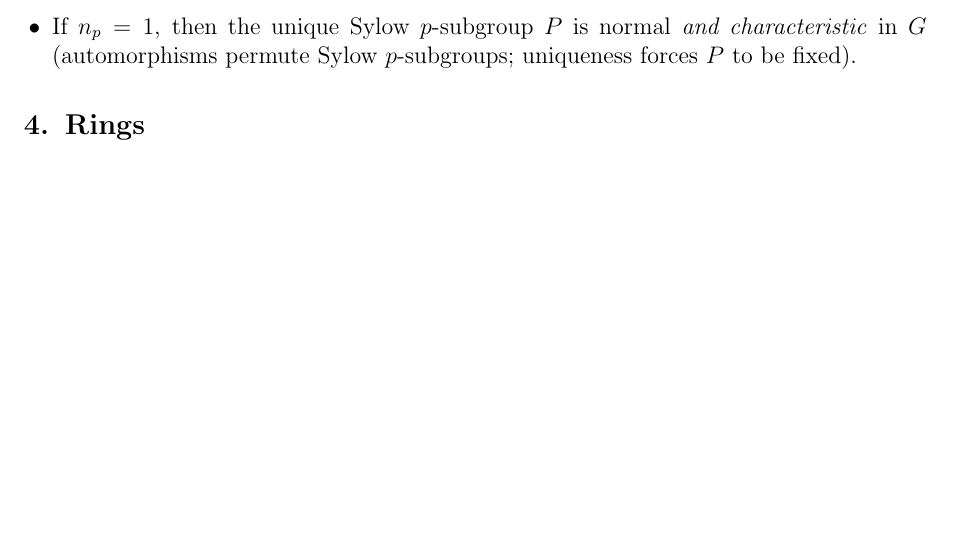
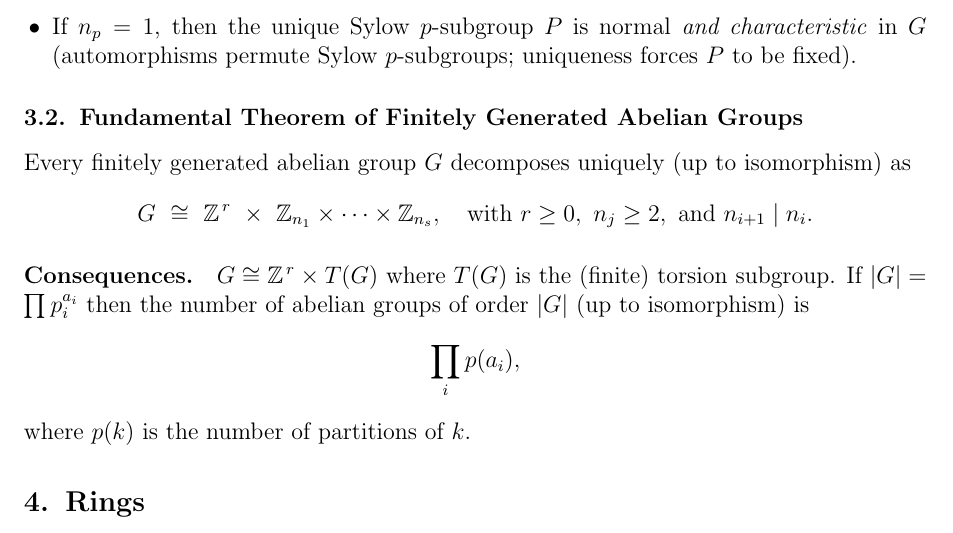
Before and after one commit to gilbertbrandow/MM5020, a LaTeX document (main_results.tex): part of page 4 of 5, cut so that both start at the same text, the shorter picture padded with empty space. Compiled offline with pdfLaTeX.

Commit message:
Added fundamental thorem of abelian groups

```diff
--- a/main_results.tex
+++ b/main_results.tex
@@ -165,6 +165,22 @@ Write $\mathrm{Syl}_p(G)$ for the set of Sylow $p$-subgroups and $n_p:=|\mathrm{
         (automorphisms permute Sylow $p$-subgroups; uniqueness forces $P$ to be fixed).
 \end{itemize}
 
+\subsection{Fundamental Theorem of Finitely Generated Abelian Groups}
+Every finitely generated abelian group $G$ decomposes uniquely (up to isomorphism) as
+\[
+G \ \cong\ \mathbb{Z}^{\,r}\ \times\ \mathbb{Z}_{n_1}\times\cdots\times \mathbb{Z}_{n_s},
+\quad\text{with } r\ge 0,\ n_j\ge 2,\ \text{and } n_{i+1}\mid n_i.
+\]
+
+\paragraph{Consequences.}
+$G \cong \mathbb{Z}^{\,r}\times T(G)$ where $T(G)$ is the (finite) torsion subgroup.
+If $|G|= \prod p_i^{a_i}$ then the number of abelian groups of order $|G|$ (up to isomorphism) is
+\[
+\prod_i p(a_i),
+\]
+where $p(k)$ is the number of partitions of $k$.
+
+
 \section{Rings}
 \subsection{Chinese Remainder Theorem}
 Let $R$ be a commutative ring with $1$ and let $A_1,\dots,A_k\unlhd R$ be ideals.
```
Also changed, not shown: pdf/main_results.pdf.
